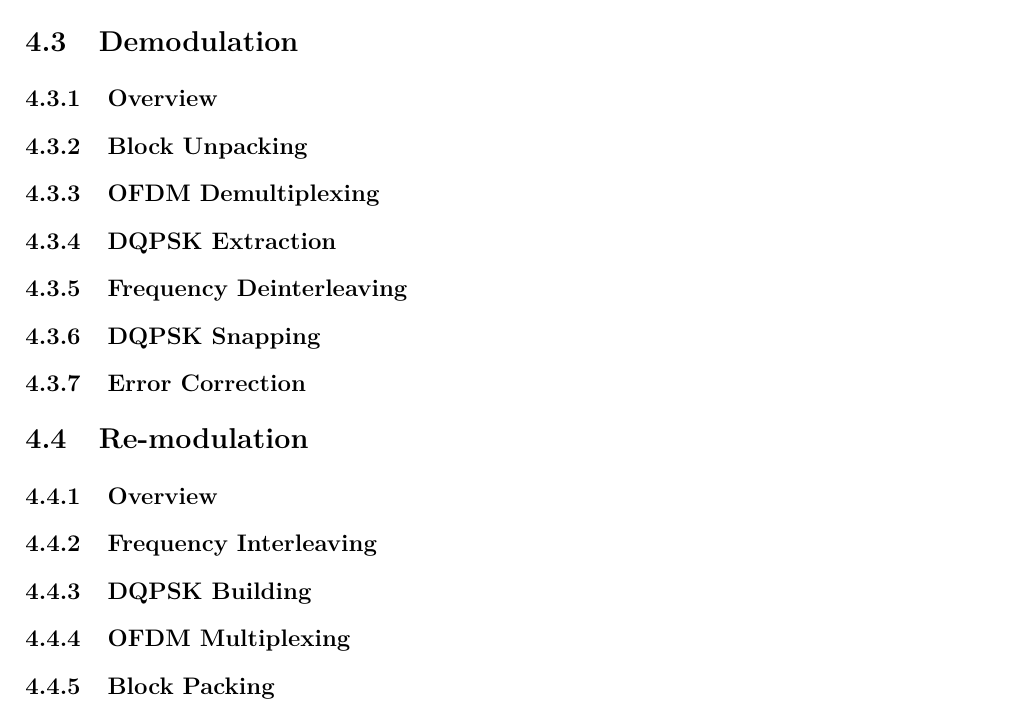
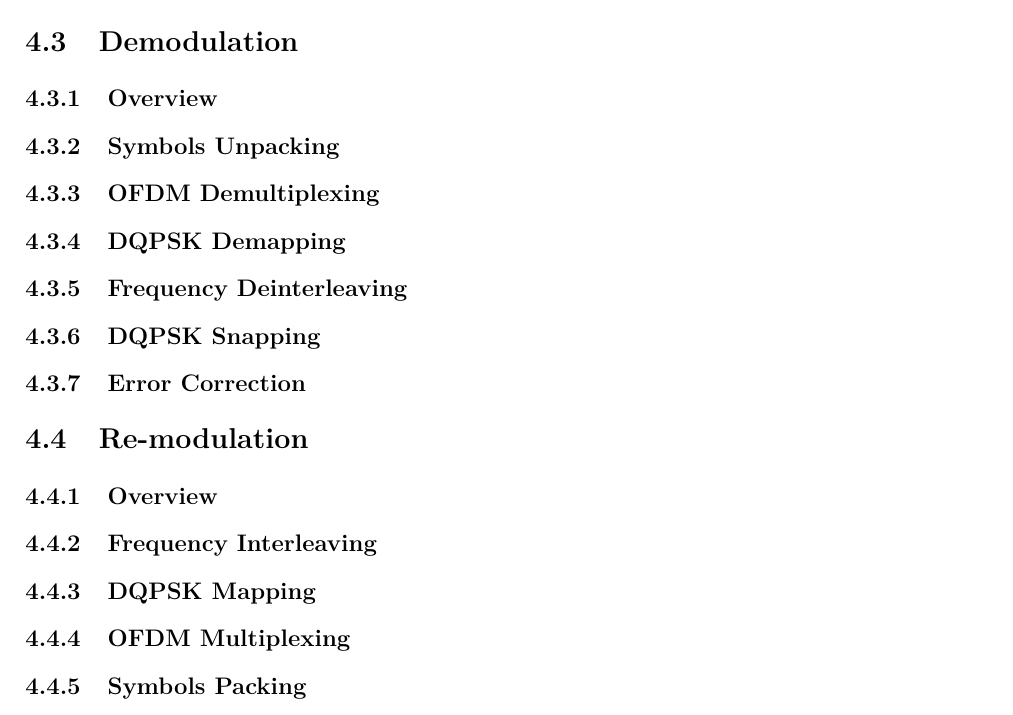
Before and after one commit to callumtilbury/EEE4022S-Report, a LaTeX thesis (Main.tex, which reads Chapters/DAB-Processing.tex): part of page 20 of 32 before the commit and part of page 16 of 28 after it, cut so that both start at the same text. Compiled offline with pdfLaTeX.

```diff
--- a/Chapters/DAB-Processing.tex
+++ b/Chapters/DAB-Processing.tex
@@ -36,9 +36,9 @@
     \label{fig:BD_Demod_All}
 \end{figure}
 
-\subsection{Block Unpacking}
+\subsection{Symbols Unpacking}
 \subsection{OFDM Demultiplexing}
-\subsection{DQPSK Extraction}
+\subsection{DQPSK Demapping}
 \subsection{Frequency Deinterleaving}
 \subsection{DQPSK Snapping}
 \subsection{Error Correction}
@@ -46,9 +46,9 @@
 \section{Re-modulation}
 \subsection{Overview}
 \subsection{Frequency Interleaving}
-\subsection{DQPSK Building}
+\subsection{DQPSK Mapping}
 \subsection{OFDM Multiplexing}
-\subsection{Block Packing}
+\subsection{Symbols Packing}
 
 \section{Summary}
 
```
Also changed, not shown: Main.tex (+4 -4 lines), Style/ChapterStyle.tex (+1 -1 lines), Images/svg/BD_Demod_All.svg (added), Images/svg/BD_Overview_All.pdf_tex (added), Images/svg/BD_Overview_All.svg (added).
